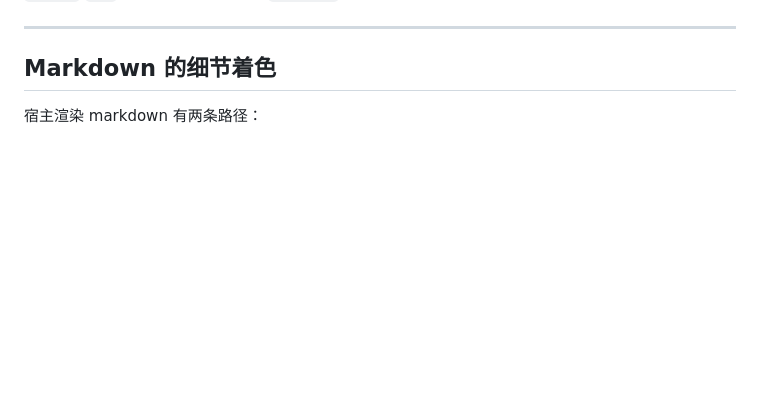
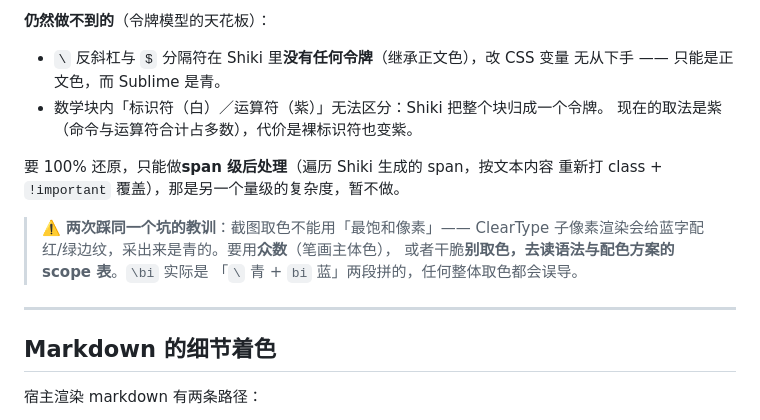
Before and after one commit to ruegg114514/dsh-colorlab, a Markdown page: docs/DESIGN.md, the part around one of its changes. Drawn GitHub-style; blank space fills up the shorter version.

```diff
--- a/docs/DESIGN.md
+++ b/docs/DESIGN.md
@@ -332,3 +385,18 @@ hex 每补全一次合法值就触发，全走这条路就是"输入一个字母
+**仍然做不到的**（令牌模型的天花板）：
+
+- `\` 反斜杠与 `$` 分隔符在 Shiki 里**没有任何令牌**（继承正文色），改 CSS 变量
+  无从下手 —— 只能是正文色，而 Sublime 是青。
+- 数学块内「标识符（白）／运算符（紫）」无法区分：Shiki 把整个块归成一个令牌。
+  现在的取法是紫（命令与运算符合计占多数），代价是裸标识符也变紫。
+
+要 100% 还原，只能做**span 级后处理**（遍历 Shiki 生成的 span，按文本内容
+重新打 class + `!important` 覆盖），那是另一个量级的复杂度，暂不做。
+
+> ⚠️ **两次踩同一个坑的教训**：截图取色不能用「最饱和像素」—— ClearType
+> 子像素渲染会给蓝字配红/绿边纹，采出来是青的。要用**众数**（笔画主体色），
+> 或者干脆**别取色，去读语法与配色方案的 scope 表**。`\bi` 实际是
+> 「`\` 青 + `bi` 蓝」两段拼的，任何整体取色都会误导。
+
 ---
 
 ## Markdown 的细节着色
```
Also changed, not shown: other parts of docs/DESIGN.md (+53 -0 lines).
